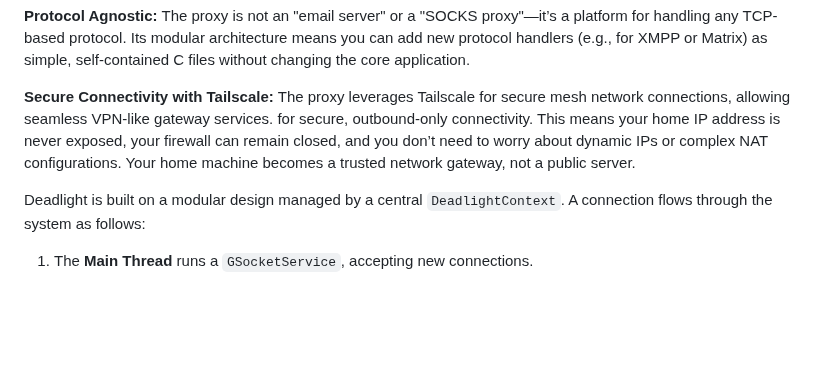
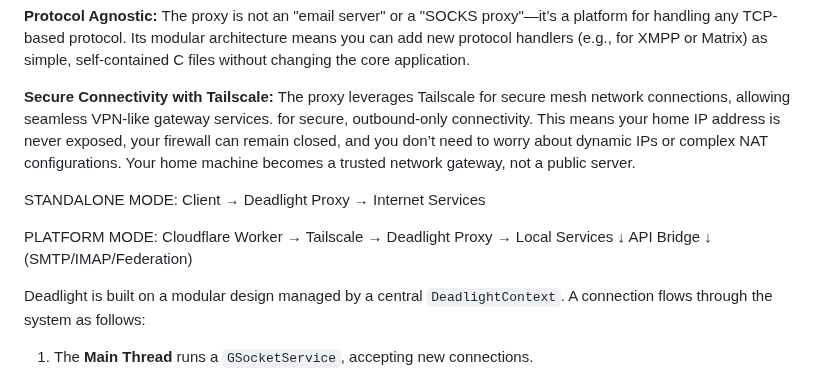
Before and after one commit to gnarzilla/proxy.deadlight, a Markdown page: README.md, the part around the change. Rendered like a GitHub page; blank space fills up the shorter version.

```diff
--- a/README.md
+++ b/README.md
@@ -44,6 +44,16 @@ Deadlight’s core innovation is its decoupling of the protocol from the service
 **Protocol Agnostic:** The proxy is not an "email server" or a "SOCKS proxy"—it’s a platform for handling any TCP-based protocol. Its modular architecture means you can add new protocol handlers (e.g., for XMPP or Matrix) as simple, self-contained C files without changing the core application.
 
 **Secure Connectivity with Tailscale:** The proxy leverages Tailscale for secure mesh network connections, allowing seamless VPN-like gateway services. for secure, outbound-only connectivity. This means your home IP address is never exposed, your firewall can remain closed, and you don’t need to worry about dynamic IPs or complex NAT configurations. Your home machine becomes a trusted network gateway, not a public server.
+
+STANDALONE MODE:
+Client → Deadlight Proxy → Internet Services
+
+PLATFORM MODE:
+Cloudflare Worker → Tailscale → Deadlight Proxy → Local Services
+                                      ↓
+                                  API Bridge
+                                      ↓
+                            (SMTP/IMAP/Federation)
 
 Deadlight is built on a modular design managed by a central `DeadlightContext`. A connection flows through the system as follows:
 1.  The **Main Thread** runs a `GSocketService`, accepting new connections.
```
